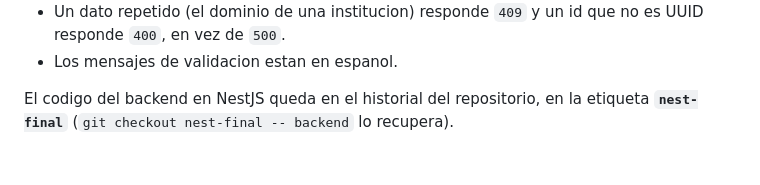
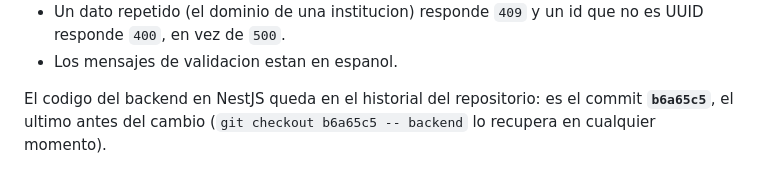
Before and after one commit to gustavoantequerat-del/Ludus, a Markdown page: ESTRUCTURA.md, the part around the change. Drawn GitHub-style.

Commit message:
Apuntar al commit del backend en NestJS en vez de a una etiqueta
La etiqueta nest-final no llego al repositorio remoto; el commit b6a65c5
es la referencia estable al ultimo estado con NestJS.

Co-Authored-By: Claude Opus 5.5 <noreply@anthropic.com>
Claude-Session: https://claude.ai/code/session_01TcWn9YcqFAP3QYo5ZVLo5N

```diff
--- a/ESTRUCTURA.md
+++ b/ESTRUCTURA.md
@@ -794,5 +794,6 @@ los paquetes SCORM ya exportados siguen funcionando sin tocar nada.
   no es UUID responde `400`, en vez de `500`.
 - Los mensajes de validacion estan en espanol.
 
-El codigo del backend en NestJS queda en el historial del repositorio, en la
-etiqueta **`nest-final`** (`git checkout nest-final -- backend` lo recupera).
+El codigo del backend en NestJS queda en el historial del repositorio: es el
+commit **`b6a65c5`**, el ultimo antes del cambio (`git checkout b6a65c5 --
+backend` lo recupera en cualquier momento).
```
